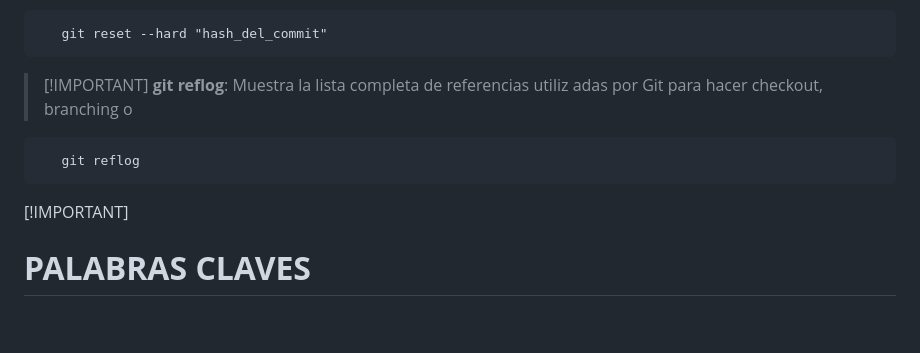
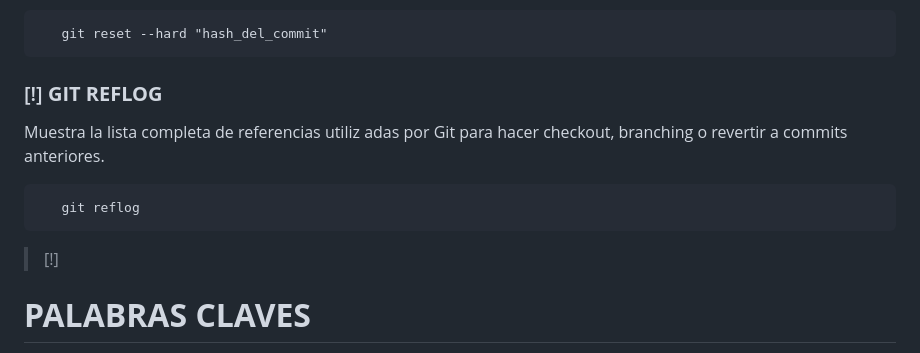
Before and after one commit to Ajvilla99/git-command, a Markdown page: README.MD, the part around the change. Rendered like a GitHub page; blank space fills up the shorter version.

Commit message:
Prueba 1

```diff
--- a/README.MD
+++ b/README.MD
@@ -111,11 +111,16 @@ Este comando se encarga de guardar cambios en el historial de Git.
 
        git reset --hard "hash_del_commit"
 
-> [!IMPORTANT] **git reflog**:      Muestra la lista completa de referencias utiliz adas por Git para hacer checkout, branching o
+### [!] **GIT REFLOG**
+
+Muestra la lista completa de referencias utiliz adas por Git para hacer checkout, branching o  revertir a commits anteriores.
+
+
+
 
        git reflog
 
-[!IMPORTANT]
+> [!]
 
 
 
```
